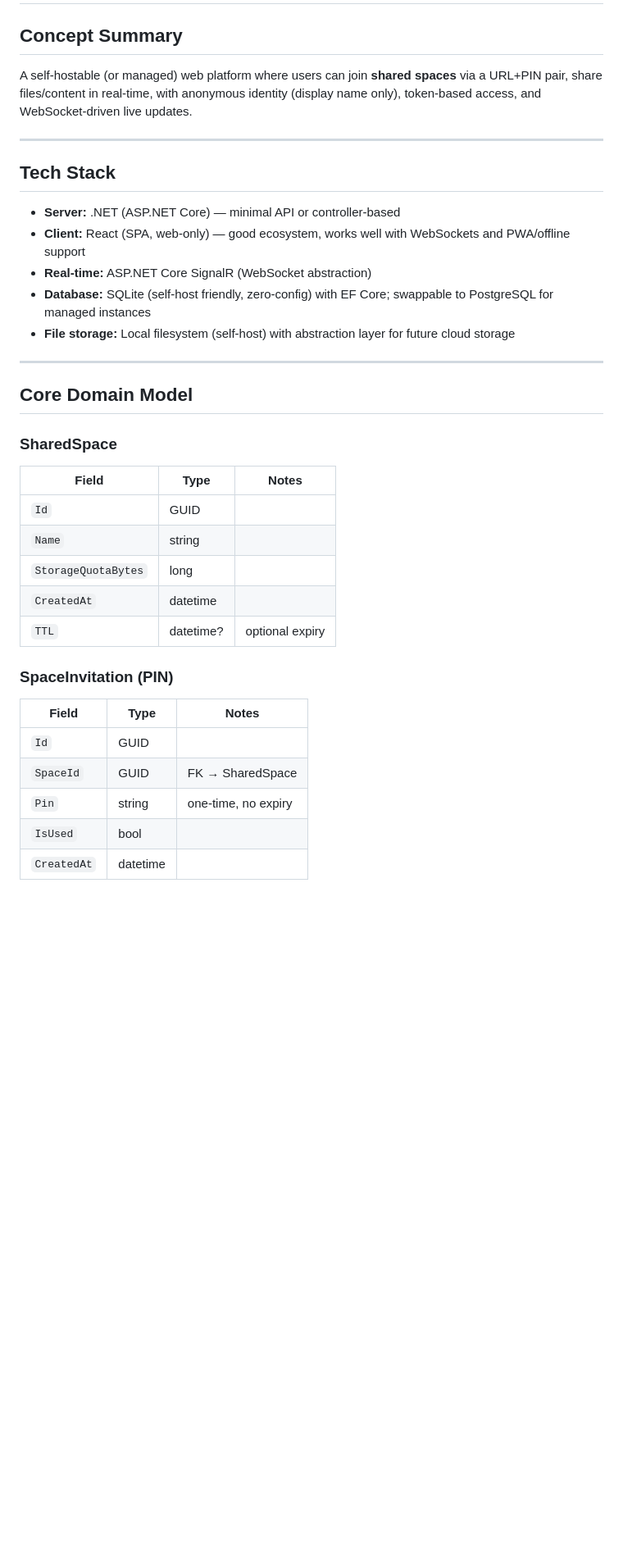
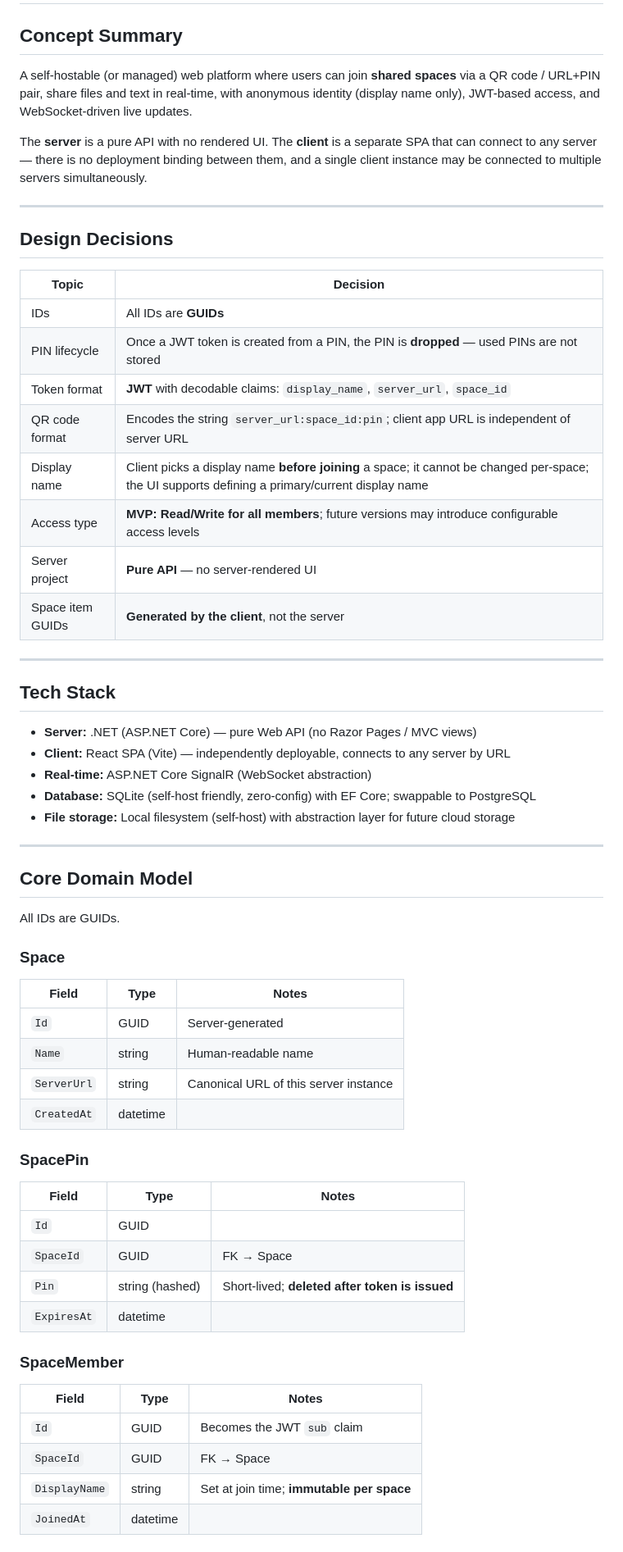
Before and after one commit to maraf/SharedSpaces, a Markdown page: README.md, the part around one of its changes. Shown at 82% size. Drawn GitHub-style; blank space fills up the shorter version.

```diff
--- a/README.md
+++ b/README.md
@@ -2,37 +2,62 @@
 
 ## Concept Summary
 
-A self-hostable (or managed) web platform where users can join **shared spaces** via a URL+PIN pair, share files/content in real-time, with anonymous identity (display name only), token-based access, and WebSocket-driven live updates.
+A self-hostable (or managed) web platform where users can join **shared spaces** via a QR code / URL+PIN pair, share files and text in real-time, with anonymous identity (display name only), JWT-based access, and WebSocket-driven live updates.
+
+The **server** is a pure API with no rendered UI. The **client** is a separate SPA that can connect to any server — there is no deployment binding between them, and a single client instance may be connected to multiple servers simultaneously.
+
+---
+
+## Design Decisions
+
+| Topic | Decision |
+|---|---|
+| IDs | All IDs are **GUIDs** |
+| PIN lifecycle | Once a JWT token is created from a PIN, the PIN is **dropped** — used PINs are not stored |
+| Token format | **JWT** with decodable claims: `display_name`, `server_url`, `space_id` |
+| QR code format | Encodes the string `server_url:space_id:pin`; client app URL is independent of server URL |
+| Display name | Client picks a display name **before joining** a space; it cannot be changed per-space; the UI supports defining a primary/current display name |
+| Access type | **MVP: Read/Write for all members**; future versions may introduce configurable access levels |
+| Server project | **Pure API** — no server-rendered UI |
+| Space item GUIDs | **Generated by the client**, not the server |
 
 ---
 
 ## Tech Stack
 
-- **Server:** .NET (ASP.NET Core) — minimal API or controller-based
-- **Client:** React (SPA, web-only) — good ecosystem, works well with WebSockets and PWA/offline support
+- **Server:** .NET (ASP.NET Core) — pure Web API (no Razor Pages / MVC views)
+- **Client:** React SPA (Vite) — independently deployable, connects to any server by URL
 - **Real-time:** ASP.NET Core SignalR (WebSocket abstraction)
-- **Database:** SQLite (self-host friendly, zero-config) with EF Core; swappable to PostgreSQL for managed instances
+- **Database:** SQLite (self-host friendly, zero-config) with EF Core; swappable to PostgreSQL
 - **File storage:** Local filesystem (self-host) with abstraction layer for future cloud storage
 
 ---
 
 ## Core Domain Model
 
-### SharedSpace
+All IDs are GUIDs.
+
+### Space
+| Field | Type | Notes |
+|---|---|---|
+| `Id` | GUID | Server-generated |
+| `Name` | string | Human-readable name |
+| `ServerUrl` | string | Canonical URL of this server instance |
+| `CreatedAt` | datetime | |
+
+### SpacePin
 | Field | Type | Notes |
 |---|---|---|
 | `Id` | GUID | |
-| `Name` | string | |
-| `StorageQuotaBytes` | long | |
-| `CreatedAt` | datetime | |
-| `TTL` | datetime? | optional expiry |
+| `SpaceId` | GUID | FK → Space |
+| `Pin` | string (hashed) | Short-lived; **deleted after token is issued** |
+| `ExpiresAt` | datetime | |
 
-### SpaceInvitation (PIN)
+### SpaceMember
 | Field | Type | Notes |
 |---|---|---|
-| `Id` | GUID | |
-| `SpaceId` | GUID | FK → SharedSpace |
-| `Pin` | string | one-time, no expiry |
-| `IsUsed` | bool | |
-| `CreatedAt` | datetime | |
+| `Id` | GUID | Becomes the JWT `sub` claim |
+| `SpaceId` | GUID | FK → Space |
+| `DisplayName` | string | Set at join time; **immutable per space** |
+| `JoinedAt` | datetime | |
 
```
Also changed, not shown: other parts of README.md (+89 -49 lines).
